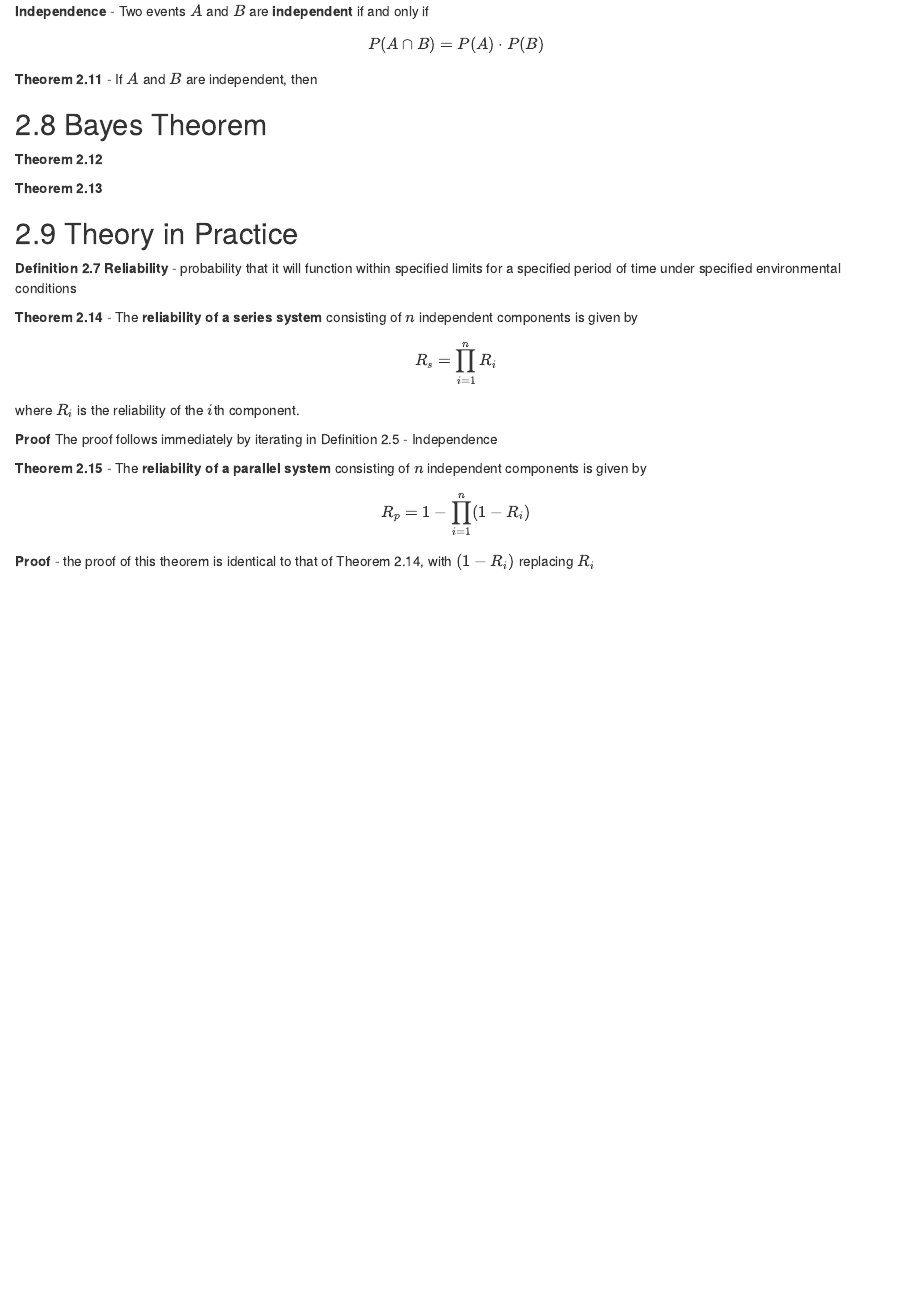
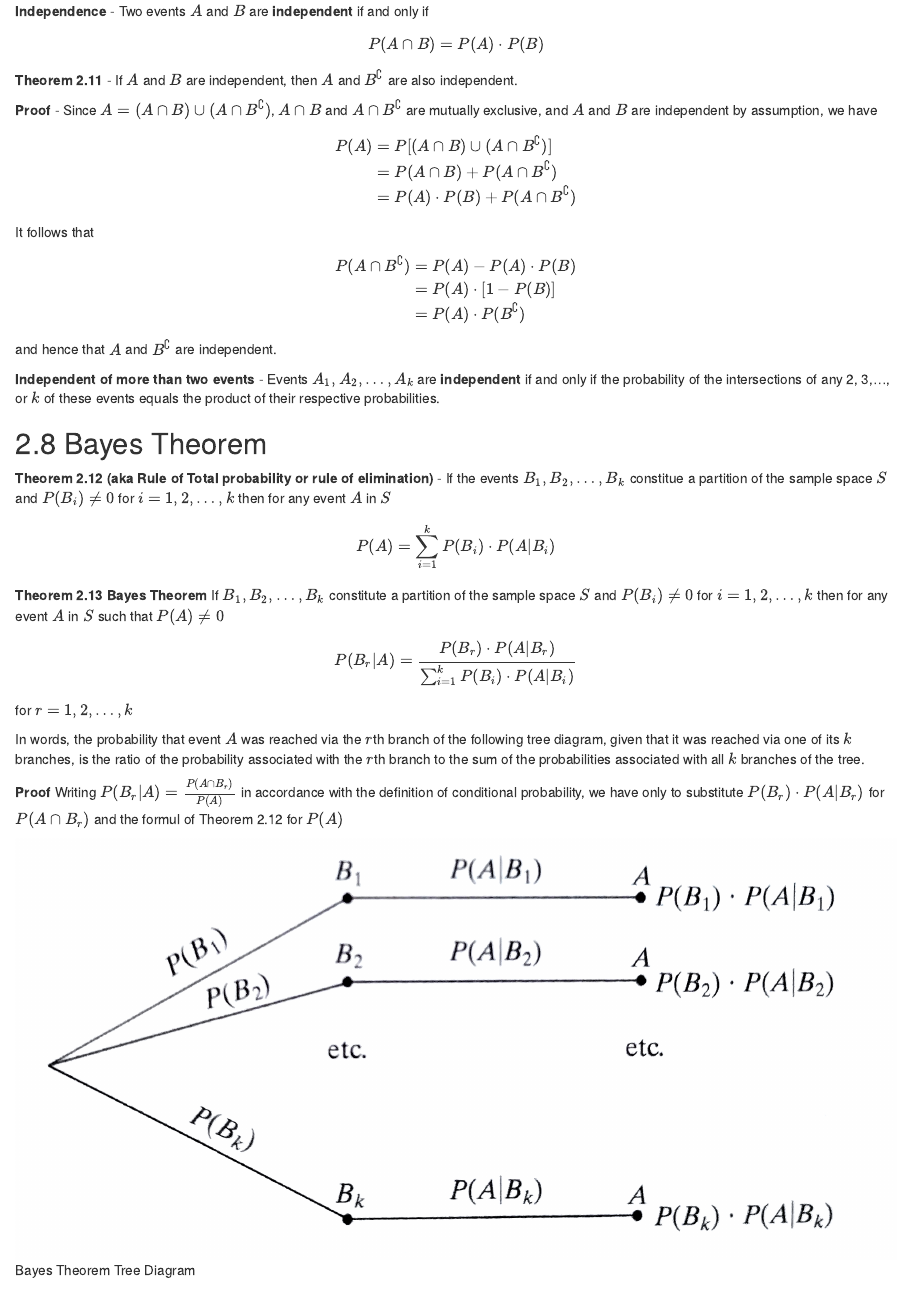
Before and after one commit to j-buss/jrem_me_blog, an R Markdown document (content/post/Mathematical_Statistics_w_Applications/Chapter_02/index.Rmd): the page in a window 1100 px wide, from 4280 px down. Rendered offline with R 4.5, knitr and Pandoc, with nearby package versions.

Commit message:
done with chapter 2 (no final review)

```diff
--- a/content/post/Mathematical_Statistics_w_Applications/Chapter_02/index.Rmd
+++ b/content/post/Mathematical_Statistics_w_Applications/Chapter_02/index.Rmd
@@ -262,13 +262,56 @@ P(A \cap B \cap C) &= P[(A \cap B) \cap C]\\
 P(A \cap B) = P(A) \cdot P(B)
 \]
 
-**Theorem 2.11** - If \(A\) and \(B\) are independent, then
+**Theorem 2.11** - If \(A\) and \(B\) are independent, then \(A\) and \(B^\complement\) are also independent.
+
+**Proof** - Since \(A = (A \cap B) \cup (A \cap B^\complement)\), \(A \cap B\) and \(A \cap B^\complement\) are mutually exclusive, and \(A\) and \(B\) are independent by assumption, we have
+
+\[
+\begin{align}
+P(A) &= P[(A \cap B) \cup (A \cap B^\complement)]\\
+&= P(A \cap B) + P(A \cap B^\complement)\\
+&= P(A) \cdot P(B) + P(A \cap B^\complement)
+\end{align}
+\]
+
+It follows that
+
+
+\[
+\begin{align}
+P(A \cap B^\complement) &= P(A) - P(A) \cdot P(B)\\
+&= P(A) \cdot [1 - P(B)]\\
+&= P(A) \cdot P(B^\complement)
+\end{align}
+\]
+
+and hence that \(A\) and \(B^\complement\) are independent.
+
+**Independent of more than two events** - Events \(A_1, A_2, \ldots, A_k\) are **independent** if and only if the probability of the intersections of any 2, 3,..., or \(k\) of these events equals the product of their respective probabilities.
+
+
 
 ## 2.8 Bayes Theorem
 
-**Theorem 2.12**
+**Theorem 2.12 (aka Rule of Total probability or rule of elimination)** - If the events \(B_1, B_2, \ldots, B_k\) constitue a partition of the sample space \(S\) and \(P(B_i) \ne 0\) for \(i=1,2,\ldots,k\) then for any event \(A\) in \(S\)
 
-**Theorem 2.13**
+\[
+P(A) = \sum_{i=1}^k P(B_i) \cdot P(A|B_i)
+\]
+
+**Theorem 2.13 Bayes Theorem** If  \(B_1, B_2, \ldots, B_k\) constitute a partition of the sample space \(S\) and \(P(B_i) \ne 0\) for \(i=1,2,\ldots,k\) then for any event \(A\) in \(S\) such that \(P(A) \ne 0\)
+
+\[
+P(B_r|A) = \frac{P(B_r) \cdot P(A|B_r)}{\sum_{i=1}^k P(B_i) \cdot P(A|B_i)}
+\]
+
+for \(r = 1,2,\ldots,k\)
+
+In words, the probability that event \(A\) was reached via the \(r\)th branch of the following tree diagram, given that it was reached via one of its \(k\) branches, is the ratio of the probability associated with the \(r\)th branch to the sum of the probabilities associated with all \(k\) branches of the tree.
+
+**Proof** Writing \(P(B_r|A) = \frac{P(A \cap B_r)}{P(A)}\) in accordance with the definition of conditional probability, we have only to substitute \(P(B_r) \cdot P(A|B_r)\) for \(P(A \cap B_r)\) and the formul of Theorem 2.12 for \(P(A)\)
+
+![Bayes Theorem Tree Diagram](images/BayesTheoremTreeDiagram.png)
 
 ## 2.9 Theory in Practice
 
```
Also changed, not shown: content/post/Mathematical_Statistics_w_Applications/Chapter_02/BayesTheoremTreeDiagram.png (added), content/post/Mathematical_Statistics_w_Applications/Chapter_02/images/BayesTheoremTreeDiagram.png (added), 1 other file.
